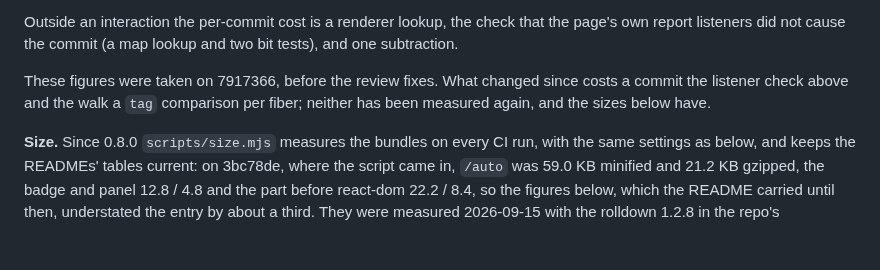
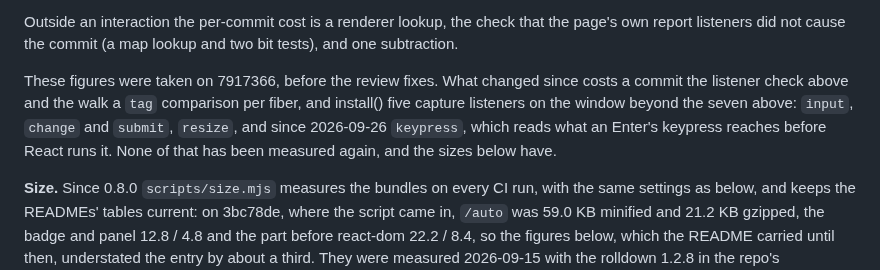
Before and after one commit to adityareddy-dev/react-inp-blame, a Markdown page: docs/interaction-attribution-design.md, the part around the change. Rendered like a GitHub page; blank space fills up the shorter version.

Commit message:
The design doc counts the keypress listener on the window among what install() adds since its cost was measured

```diff
--- a/docs/interaction-attribution-design.md
+++ b/docs/interaction-attribution-design.md
@@ -230,8 +230,10 @@ Outside an interaction the per-commit cost is a renderer lookup, the check that
 listeners did not cause the commit (a map lookup and two bit tests), and one subtraction.
 
 These figures were taken on 7917366, before the review fixes. What changed since costs a commit the
-listener check above and the walk a `tag` comparison per fiber; neither has been measured again, and the
-sizes below have.
+listener check above and the walk a `tag` comparison per fiber, and install() five capture listeners on
+the window beyond the seven above: `input`, `change` and `submit`, `resize`, and since 2026-09-26
+`keypress`, which reads what an Enter's keypress reaches before React runs it. None of that has been
+measured again, and the sizes below have.
 
 **Size.** Since 0.8.0 `scripts/size.mjs` measures the bundles on every CI run, with the same settings as
 below, and keeps the READMEs' tables current: on 3bc78de, where the script came in, `/auto` was 59.0 KB
```
